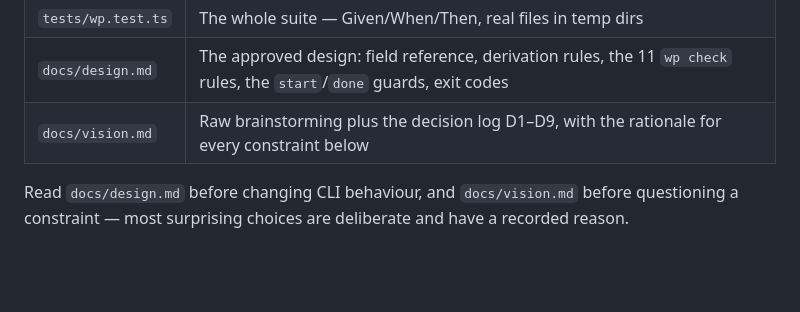
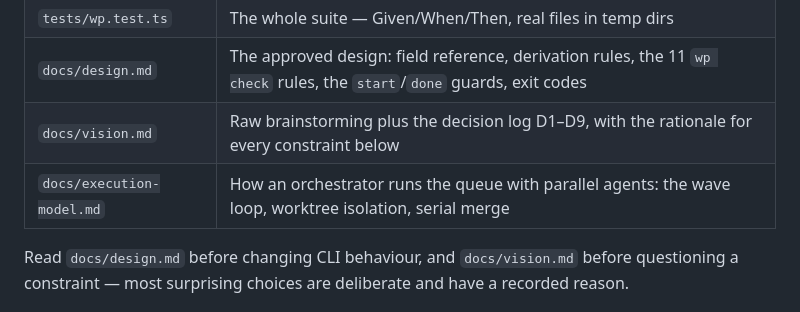
Before and after one commit to Fzum/issue-tracker-cli, a Markdown page: CLAUDE.md, the part around the change. GitHub-like rendering; blank space fills up the shorter version.

```diff
--- a/CLAUDE.md
+++ b/CLAUDE.md
@@ -12,6 +12,7 @@ This is a standalone repository. Everything it needs is inside it:
 | `tests/wp.test.ts` | The whole suite — Given/When/Then, real files in temp dirs |
 | `docs/design.md` | The approved design: field reference, derivation rules, the 11 `wp check` rules, the `start`/`done` guards, exit codes |
 | `docs/vision.md` | Raw brainstorming plus the decision log D1–D9, with the rationale for every constraint below |
+| `docs/execution-model.md` | How an orchestrator runs the queue with parallel agents: the wave loop, worktree isolation, serial merge |
 
 Read `docs/design.md` before changing CLI behaviour, and `docs/vision.md` before
 questioning a constraint — most surprising choices are deliberate and have a recorded
```
Also changed, not shown: docs/execution-model.md (added, +160 -0 lines).
